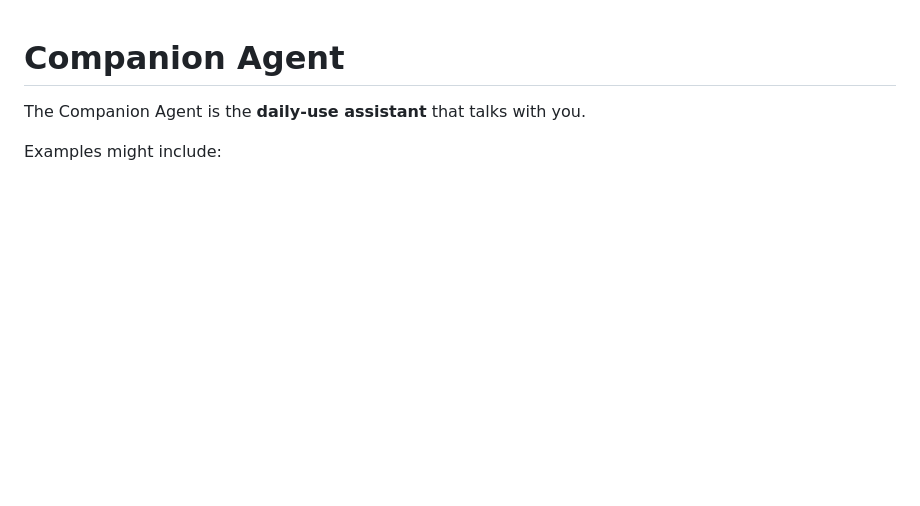
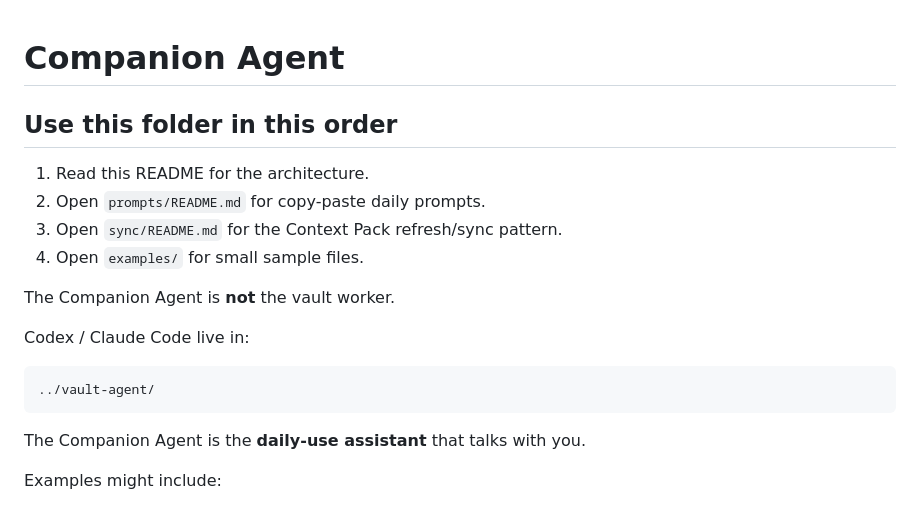
Before and after one commit to Emanuel-Walker/cyber-portfolio, a Markdown page: 06-obsidian-second-brain/companion-agent/README.md, the part around the change. Rendered like a GitHub page; blank space fills up the shorter version.

Commit message:
docs: make Companion Agent role and support files explicit

````diff
--- a/06-obsidian-second-brain/companion-agent/README.md
+++ b/06-obsidian-second-brain/companion-agent/README.md
@@ -1,4 +1,20 @@
 # Companion Agent
+
+## Use this folder in this order
+
+1. Read this README for the architecture.
+2. Open `prompts/README.md` for copy-paste daily prompts.
+3. Open `sync/README.md` for the Context Pack refresh/sync pattern.
+4. Open `examples/` for small sample files.
+
+The Companion Agent is **not** the vault worker.
+
+Codex / Claude Code live in:
+
+```text
+../vault-agent/
+```
+
 
 The Companion Agent is the **daily-use assistant** that talks with you.
 
````
